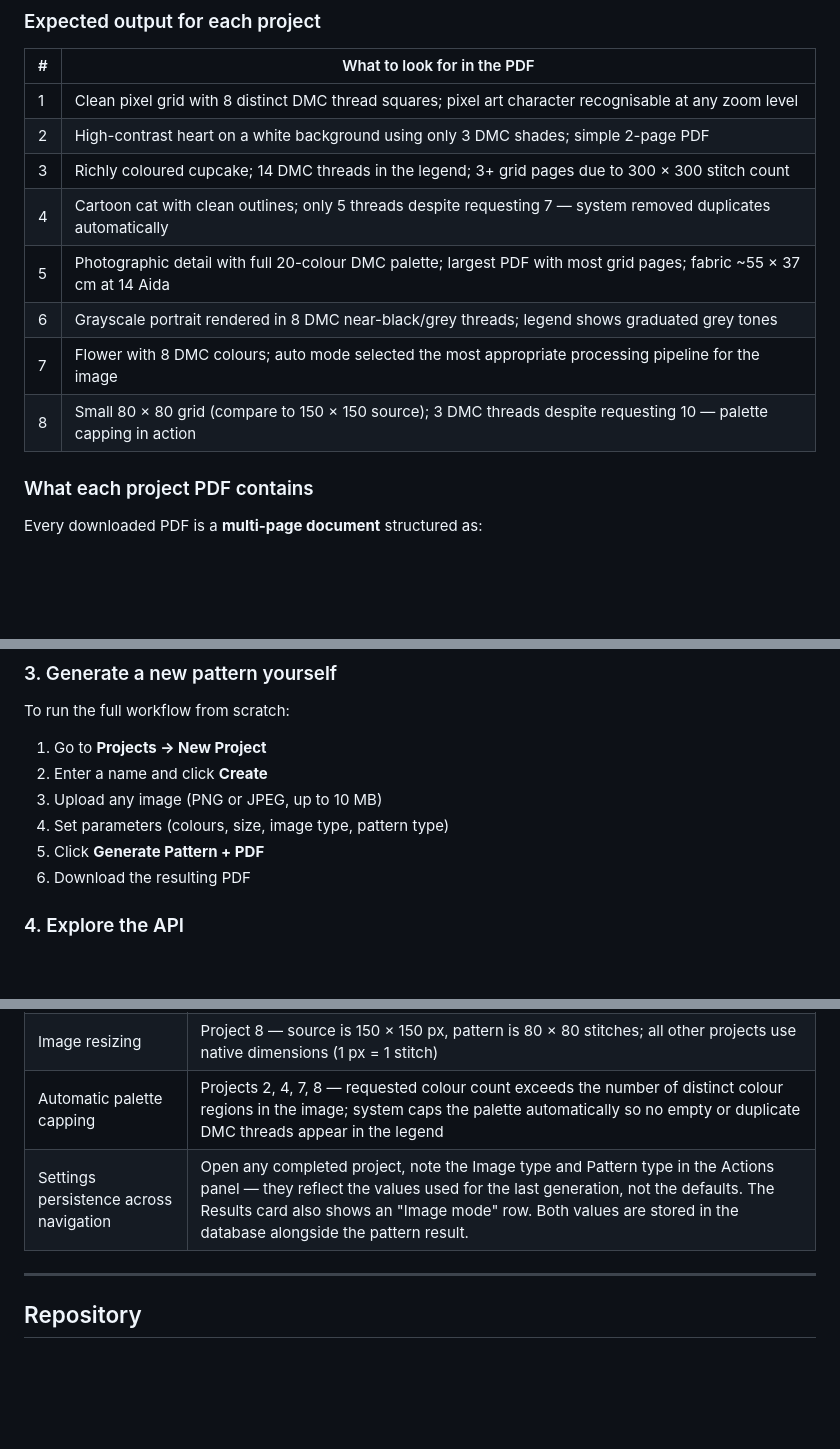
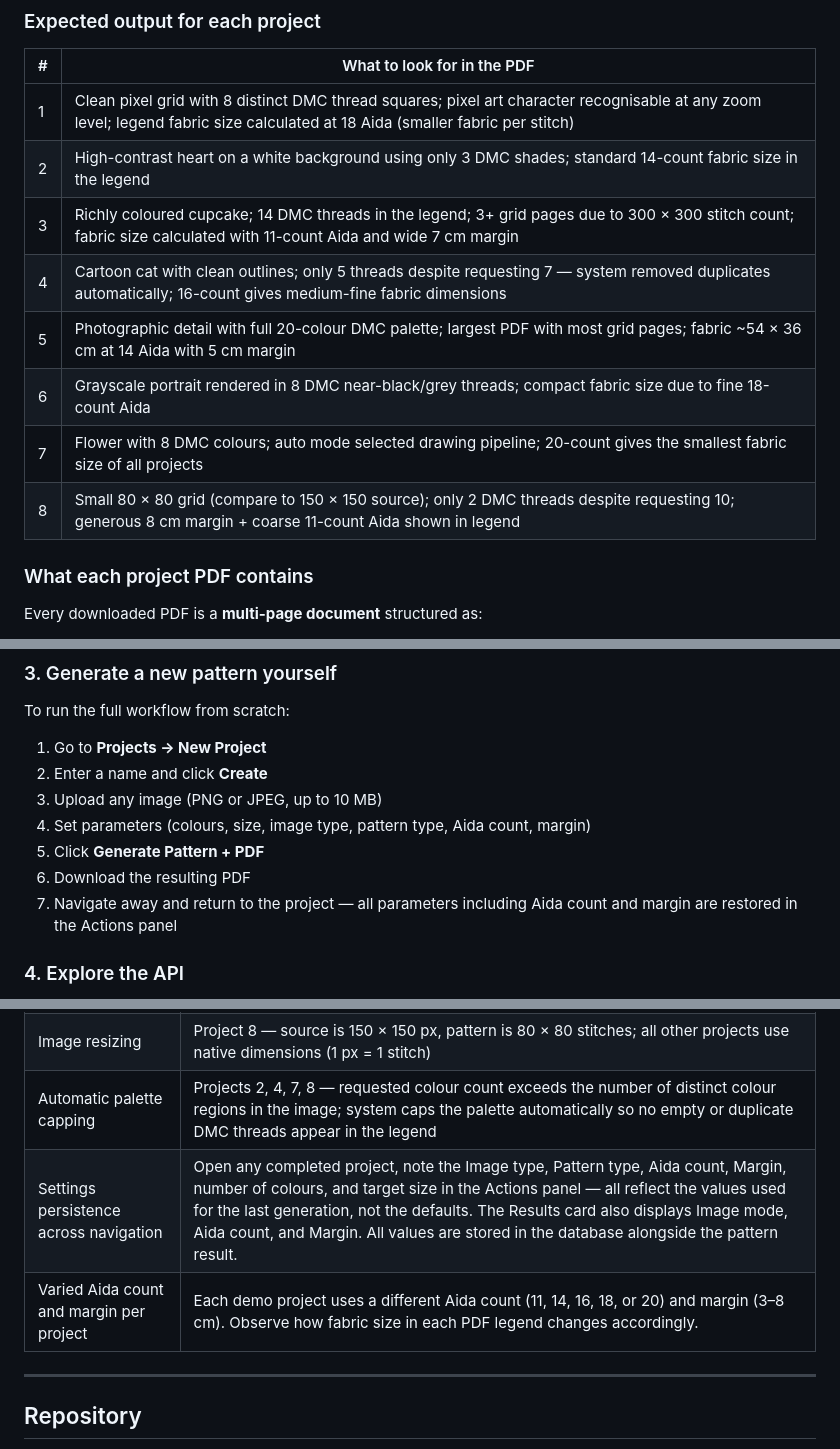
Before and after one commit to Elirjimenez/CrossStitchPatterns, a Markdown page: docs/reviewer_guide.md, 3 parts joined by grey strips. Drawn GitHub-style; blank space fills up the shorter version.

```diff
--- a/docs/reviewer_guide.md
+++ b/docs/reviewer_guide.md
@@ -46,14 +46,14 @@ explicit resizing feature.
 
 | # | What to look for in the PDF |
 |---|---|
-| 1 | Clean pixel grid with 8 distinct DMC thread squares; pixel art character recognisable at any zoom level |
-| 2 | High-contrast heart on a white background using only 3 DMC shades; simple 2-page PDF |
-| 3 | Richly coloured cupcake; 14 DMC threads in the legend; 3+ grid pages due to 300 × 300 stitch count |
-| 4 | Cartoon cat with clean outlines; only 5 threads despite requesting 7 — system removed duplicates automatically |
-| 5 | Photographic detail with full 20-colour DMC palette; largest PDF with most grid pages; fabric ~55 × 37 cm at 14 Aida |
-| 6 | Grayscale portrait rendered in 8 DMC near-black/grey threads; legend shows graduated grey tones |
-| 7 | Flower with 8 DMC colours; auto mode selected the most appropriate processing pipeline for the image |
-| 8 | Small 80 × 80 grid (compare to 150 × 150 source); 3 DMC threads despite requesting 10 — palette capping in action |
+| 1 | Clean pixel grid with 8 distinct DMC thread squares; pixel art character recognisable at any zoom level; legend fabric size calculated at 18 Aida (smaller fabric per stitch) |
+| 2 | High-contrast heart on a white background using only 3 DMC shades; standard 14-count fabric size in the legend |
+| 3 | Richly coloured cupcake; 14 DMC threads in the legend; 3+ grid pages due to 300 × 300 stitch count; fabric size calculated with 11-count Aida and wide 7 cm margin |
+| 4 | Cartoon cat with clean outlines; only 5 threads despite requesting 7 — system removed duplicates automatically; 16-count gives medium-fine fabric dimensions |
+| 5 | Photographic detail with full 20-colour DMC palette; largest PDF with most grid pages; fabric ~54 × 36 cm at 14 Aida with 5 cm margin |
+| 6 | Grayscale portrait rendered in 8 DMC near-black/grey threads; compact fabric size due to fine 18-count Aida |
+| 7 | Flower with 8 DMC colours; auto mode selected drawing pipeline; 20-count gives the smallest fabric size of all projects |
+| 8 | Small 80 × 80 grid (compare to 150 × 150 source); only 2 DMC threads despite requesting 10; generous 8 cm margin + coarse 11-count Aida shown in legend |
 
 ### What each project PDF contains
 
@@ -84,9 +84,10 @@ To run the full workflow from scratch:
 1. Go to **Projects → New Project**
 2. Enter a name and click **Create**
 3. Upload any image (PNG or JPEG, up to 10 MB)
-4. Set parameters (colours, size, image type, pattern type)
+4. Set parameters (colours, size, image type, pattern type, Aida count, margin)
 5. Click **Generate Pattern + PDF**
 6. Download the resulting PDF
+7. Navigate away and return to the project — all parameters including Aida count and margin are restored in the Actions panel
 
 ### 4. Explore the API
 The interactive API documentation at `/api/docs` (Swagger UI) allows
@@ -111,7 +112,8 @@ you to call any endpoint directly from the browser:
 | Image mode detection | Project 7 (auto mode selects the best processing pipeline) |
 | Image resizing | Project 8 — source is 150 × 150 px, pattern is 80 × 80 stitches; all other projects use native dimensions (1 px = 1 stitch) |
 | Automatic palette capping | Projects 2, 4, 7, 8 — requested colour count exceeds the number of distinct colour regions in the image; system caps the palette automatically so no empty or duplicate DMC threads appear in the legend |
-| Settings persistence across navigation | Open any completed project, note the Image type and Pattern type in the Actions panel — they reflect the values used for the last generation, not the defaults. The Results card also shows an "Image mode" row. Both values are stored in the database alongside the pattern result. |
+| Settings persistence across navigation | Open any completed project, note the Image type, Pattern type, Aida count, Margin, number of colours, and target size in the Actions panel — all reflect the values used for the last generation, not the defaults. The Results card also displays Image mode, Aida count, and Margin. All values are stored in the database alongside the pattern result. |
+| Varied Aida count and margin per project | Each demo project uses a different Aida count (11, 14, 16, 18, or 20) and margin (3–8 cm). Observe how fabric size in each PDF legend changes accordingly. |
 
 ---
 
```
Also changed, not shown: other parts of docs/reviewer_guide.md (+10 -10 lines), README.md (+7 -7 lines).
